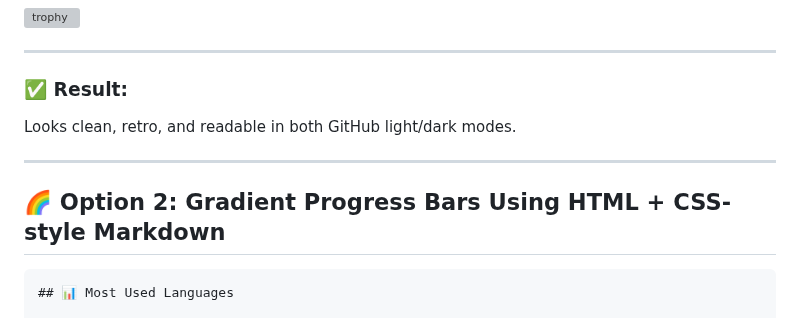
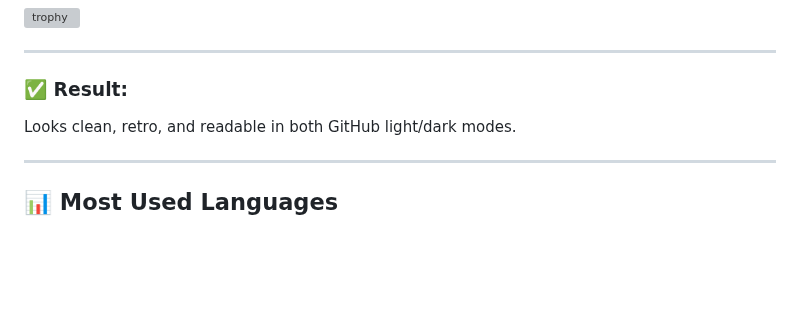
Before and after one commit to thesandeepkonda/thesandeepkonda, a Markdown page: README.md, the part around one of its changes. Drawn GitHub-style; blank space fills up the shorter version; grey boxes are pictures that could not be loaded.

````diff
--- a/README.md
+++ b/README.md
@@ -47,9 +47,6 @@ Looks clean, retro, and readable in both GitHub light/dark modes.
 
 ---
 
-## 🌈 Option 2: Gradient Progress Bars Using HTML + CSS-style Markdown
-
-```markdown
 ## 📊 Most Used Languages
 
 <div align="left">
````
Also changed, not shown: other parts of README.md (+13 -13 lines).
